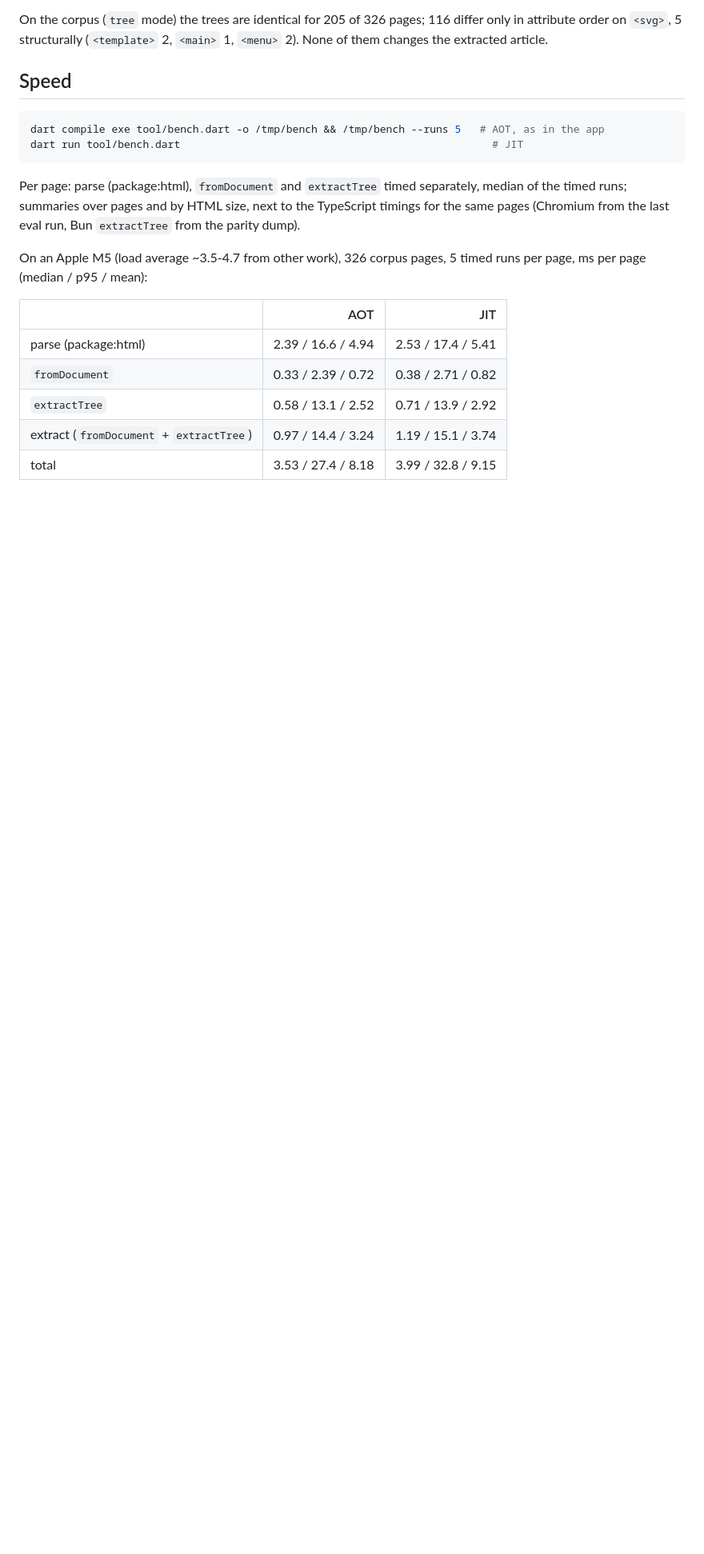
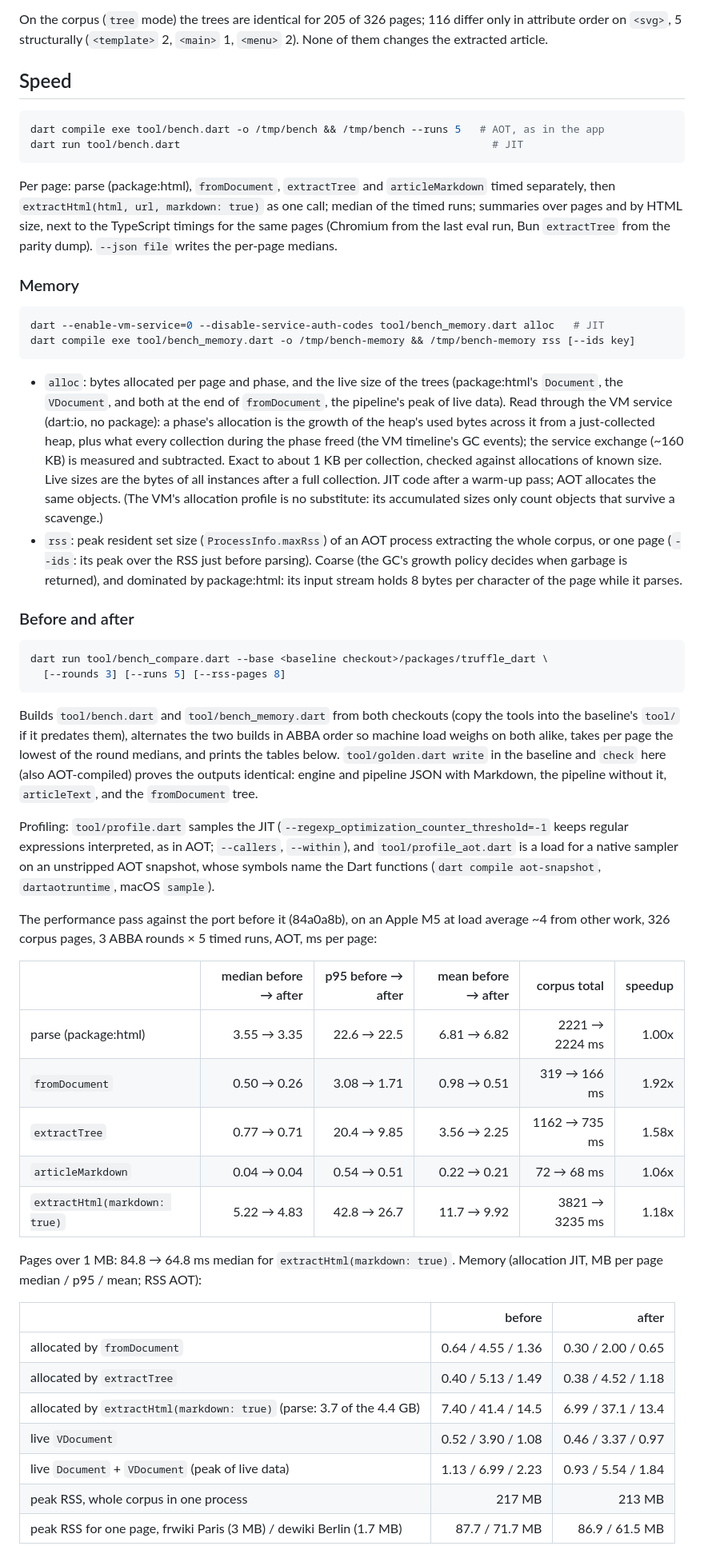
Before and after one commit to vkpdeveloper/thereader, a Markdown page: packages/truffle_dart/README.md, the part around one of its changes. Shown at 80% size. Drawn GitHub-style; blank space fills up the shorter version.

Commit message:
Truffle (Dart): document the benchmark, memory and equivalence tools
The Speed section describes bench_memory (allocation by heap deltas with
GC add-back, live tree sizes, peak RSS), bench_compare's ABBA runs against
a baseline checkout, golden.dart's equivalence check and the profilers,
with this pass's before/after numbers. The layout notes cover the
required-literal screens.

Co-Authored-By: Claude Opus 5.5 (1M context) <noreply@anthropic.com>

````diff
--- a/packages/truffle_dart/README.md
+++ b/packages/truffle_dart/README.md
@@ -129,18 +133,73 @@ dart compile exe tool/bench.dart -o /tmp/bench && /tmp/bench --runs 5   # AOT, a
 dart run tool/bench.dart                                                  # JIT
 ```
 
-Per page: parse (package:html), `fromDocument` and `extractTree` timed separately, median of the
-timed runs; summaries over pages and by HTML size, next to the TypeScript timings for the same
-pages (Chromium from the last eval run, Bun `extractTree` from the parity dump).
+Per page: parse (package:html), `fromDocument`, `extractTree` and `articleMarkdown` timed
+separately, then `extractHtml(html, url, markdown: true)` as one call; median of the timed runs;
+summaries over pages and by HTML size, next to the TypeScript timings for the same pages
+(Chromium from the last eval run, Bun `extractTree` from the parity dump). `--json file` writes
+the per-page medians.
 
-On an Apple M5 (load average ~3.5-4.7 from other work), 326 corpus pages, 5 timed runs per page,
-ms per page (median / p95 / mean):
+### Memory
 
-| | AOT | JIT |
+```sh
+dart --enable-vm-service=0 --disable-service-auth-codes tool/bench_memory.dart alloc   # JIT
+dart compile exe tool/bench_memory.dart -o /tmp/bench-memory && /tmp/bench-memory rss [--ids key]
+```
+
+- `alloc`: bytes allocated per page and phase, and the live size of the trees (package:html's
+  `Document`, the `VDocument`, and both at the end of `fromDocument`, the pipeline's peak of live
+  data). Read through the VM service (dart:io, no package): a phase's allocation is the growth of
+  the heap's used bytes across it from a just-collected heap, plus what every collection during
+  the phase freed (the VM timeline's GC events); the service exchange (~160 KB) is measured and
+  subtracted. Exact to about 1 KB per collection, checked against allocations of known size.
+  Live sizes are the bytes of all instances after a full collection. JIT code after a warm-up
+  pass; AOT allocates the same objects. (The VM's allocation profile is no substitute: its
+  accumulated sizes only count objects that survive a scavenge.)
+- `rss`: peak resident set size (`ProcessInfo.maxRss`) of an AOT process extracting the whole
+  corpus, or one page (`--ids`: its peak over the RSS just before parsing). Coarse (the GC's
+  growth policy decides when garbage is returned), and dominated by package:html: its input
+  stream holds 8 bytes per character of the page while it parses.
+
+### Before and after
+
+```sh
+dart run tool/bench_compare.dart --base <baseline checkout>/packages/truffle_dart \
+  [--rounds 3] [--runs 5] [--rss-pages 8]
+```
+
+Builds `tool/bench.dart` and `tool/bench_memory.dart` from both checkouts (copy the tools into
+the baseline's `tool/` if it predates them), alternates the two builds in ABBA order so machine
+load weighs on both alike, takes per page the lowest of the round medians, and prints the tables
+below. `tool/golden.dart write` in the baseline and `check` here (also AOT-compiled) proves the
+outputs identical: engine and pipeline JSON with Markdown, the pipeline without it, `articleText`,
+and the `fromDocument` tree.
+
+Profiling: `tool/profile.dart` samples the JIT (`--regexp_optimization_counter_threshold=-1`
+keeps regular expressions interpreted, as in AOT; `--callers`, `--within`), and
+`tool/profile_aot.dart` is a load for a native sampler on an unstripped AOT snapshot, whose
+symbols name the Dart functions (`dart compile aot-snapshot`, `dartaotruntime`, macOS `sample`).
+
+The performance pass against the port before it (84a0a8b), on an Apple M5 at load average ~4
+from other work, 326 corpus pages, 3 ABBA rounds × 5 timed runs, AOT, ms per page:
+
+| | median before → after | p95 before → after | mean before → after | corpus total | speedup |
+| --- | ---: | ---: | ---: | ---: | ---: |
+| parse (package:html) | 3.55 → 3.35 | 22.6 → 22.5 | 6.81 → 6.82 | 2221 → 2224 ms | 1.00x |
+| `fromDocument` | 0.50 → 0.26 | 3.08 → 1.71 | 0.98 → 0.51 | 319 → 166 ms | 1.92x |
+| `extractTree` | 0.77 → 0.71 | 20.4 → 9.85 | 3.56 → 2.25 | 1162 → 735 ms | 1.58x |
+| `articleMarkdown` | 0.04 → 0.04 | 0.54 → 0.51 | 0.22 → 0.21 | 72 → 68 ms | 1.06x |
+| `extractHtml(markdown: true)` | 5.22 → 4.83 | 42.8 → 26.7 | 11.7 → 9.92 | 3821 → 3235 ms | 1.18x |
+
+Pages over 1 MB: 84.8 → 64.8 ms median for `extractHtml(markdown: true)`. Memory (allocation
+JIT, MB per page median / p95 / mean; RSS AOT):
+
+| | before | after |
 | --- | ---: | ---: |
-| parse (package:html) | 2.39 / 16.6 / 4.94 | 2.53 / 17.4 / 5.41 |
-| `fromDocument` | 0.33 / 2.39 / 0.72 | 0.38 / 2.71 / 0.82 |
-| `extractTree` | 0.58 / 13.1 / 2.52 | 0.71 / 13.9 / 2.92 |
-| extract (`fromDocument` + `extractTree`) | 0.97 / 14.4 / 3.24 | 1.19 / 15.1 / 3.74 |
-| total | 3.53 / 27.4 / 8.18 | 3.99 / 32.8 / 9.15 |
+| allocated by `fromDocument` | 0.64 / 4.55 / 1.36 | 0.30 / 2.00 / 0.65 |
+| allocated by `extractTree` | 0.40 / 5.13 / 1.49 | 0.38 / 4.52 / 1.18 |
+| allocated by `extractHtml(markdown: true)` (parse: 3.7 of the 4.4 GB) | 7.40 / 41.4 / 14.5 | 6.99 / 37.1 / 13.4 |
+| live `VDocument` | 0.52 / 3.90 / 1.08 | 0.46 / 3.37 / 0.97 |
+| live `Document` + `VDocument` (peak of live data) | 1.13 / 6.99 / 2.23 | 0.93 / 5.54 / 1.84 |
+| peak RSS, whole corpus in one process | 217 MB | 213 MB |
+| peak RSS for one page, frwiki Paris (3 MB) / dewiki Berlin (1.7 MB) | 87.7 / 71.7 MB | 86.9 / 61.5 MB |
 
````
Also changed, not shown: other parts of packages/truffle_dart/README.md (+24 -12 lines).
